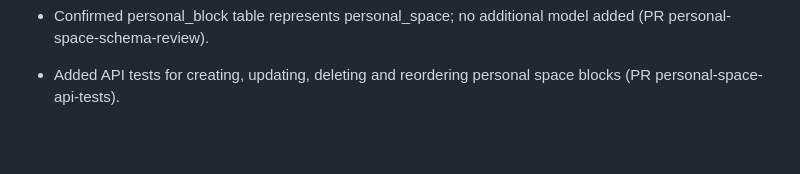
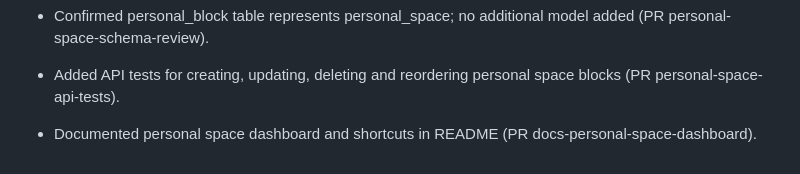
Before and after one commit to RoggerMS/Crunevo2, a Markdown page: AGENTS.md, the part around the change. GitHub-like rendering; blank space fills up the shorter version.

```diff
--- a/AGENTS.md
+++ b/AGENTS.md
@@ -648,3 +648,4 @@
 - Suggestion buttons now redirect to personal_space.create_goal and personal_space.create_kanban routes instead of creating blocks directly (PR personal-space-suggestions-routes).
 - Confirmed personal_block table represents personal_space; no additional model added (PR personal-space-schema-review).
 - Added API tests for creating, updating, deleting and reordering personal space blocks (PR personal-space-api-tests).
+- Documented personal space dashboard and shortcuts in README (PR docs-personal-space-dashboard).
```
Also changed, not shown: README.md (+25 -0 lines).
